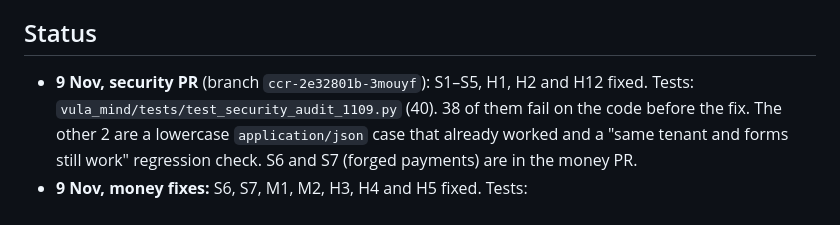
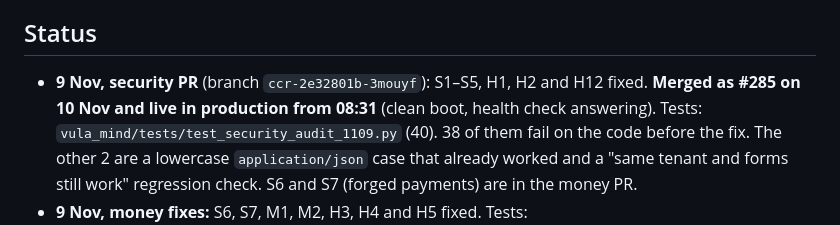
Before and after one commit to Awehbelekker/Vula-Group, a Markdown page: docs/golive-audit-2026-11-09.md, the part around the change. Drawn GitHub-style.

Commit message:
Audit doc: the security fixes (#285) are merged and live
Co-Authored-By: Claude Opus 5.5 <noreply@anthropic.com>
Claude-Session: https://claude.ai/code/session_01G4LT7ZLfbnNLDFZXMhzqL3

```diff
--- a/docs/golive-audit-2026-11-09.md
+++ b/docs/golive-audit-2026-11-09.md
@@ -159,7 +159,8 @@ A green suite doesn't cover the gaps below. Most of them are paths no test exerc
 
 ## Status
 
-- **9 Nov, security PR** (branch `ccr-2e32801b-3mouyf`): S1–S5, H1, H2 and H12 fixed.
+- **9 Nov, security PR** (branch `ccr-2e32801b-3mouyf`): S1–S5, H1, H2 and H12 fixed. **Merged as
+  #285 on 10 Nov and live in production from 08:31** (clean boot, health check answering).
   Tests: `vula_mind/tests/test_security_audit_1109.py` (40). 38 of them fail on the code before
   the fix. The other 2 are a lowercase `application/json` case that already worked and a
   "same tenant and forms still work" regression check. S6 and S7 (forged payments) are in the
```
